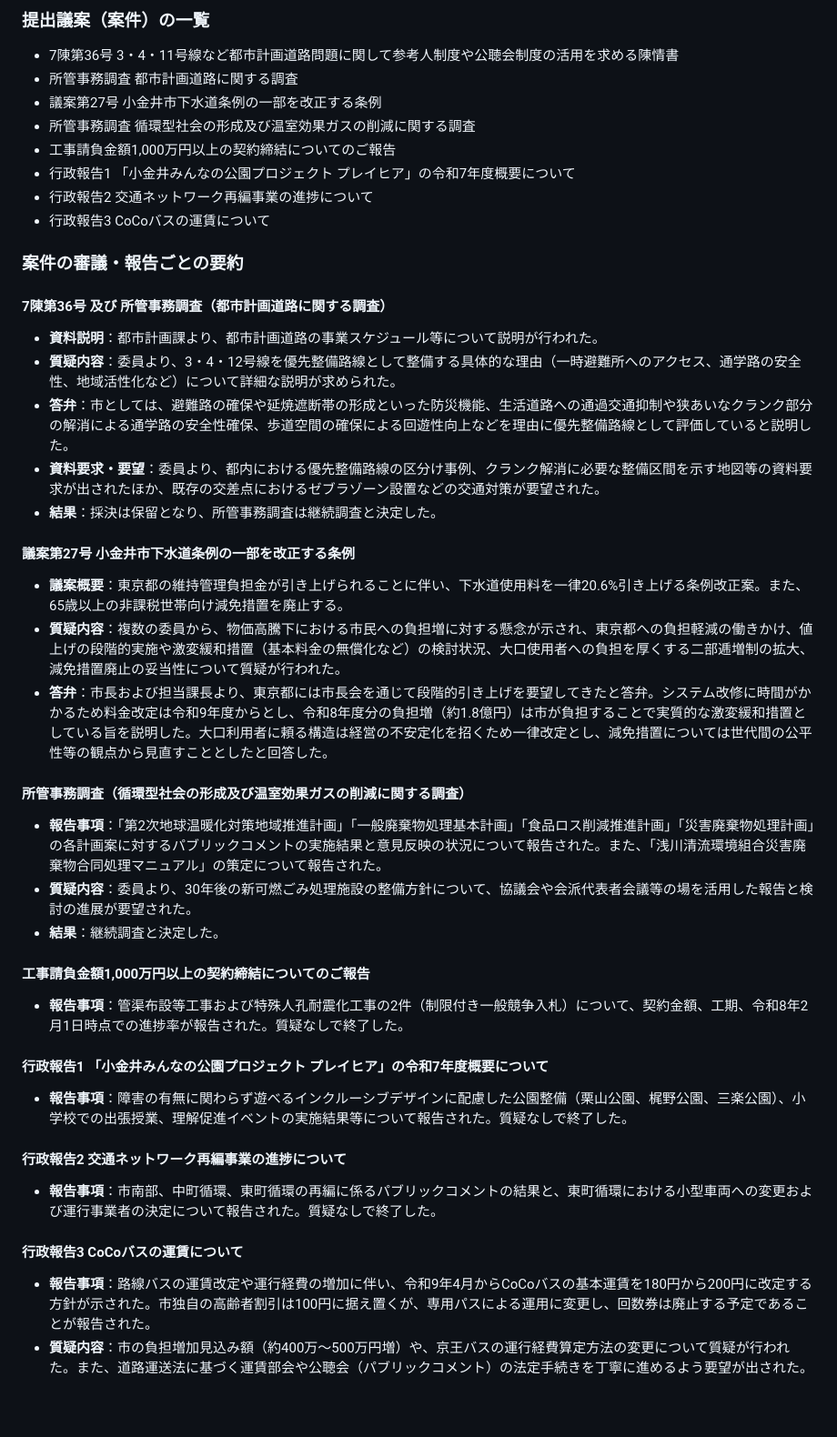
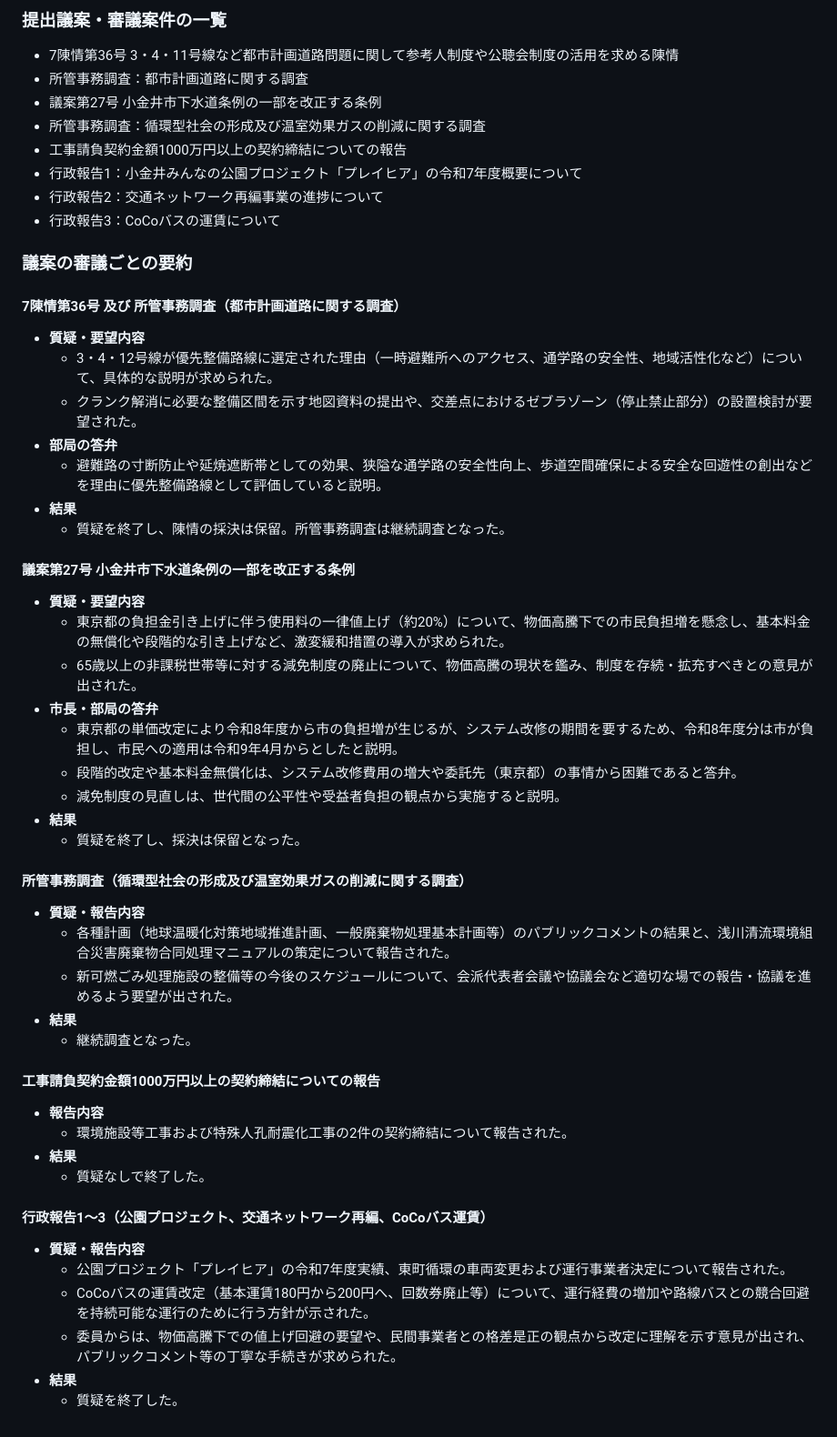
Before and after one commit to toritarosan/Gijiroku1, a Markdown page: R8.3.5_建設環境委員会_summary.md, the part around the change. Shown at 91% size. Rendered like a GitHub page.

Commit message:
Backup: R8.3.5_建設環境委員会_summary.md

```diff
--- a/R8.3.5_建設環境委員会_summary.md
+++ b/R8.3.5_建設環境委員会_summary.md
@@ -1,41 +1,52 @@
-### 提出議案（案件）の一覧
-- 7陳第36号 3・4・11号線など都市計画道路問題に関して参考人制度や公聴会制度の活用を求める陳情書
-- 所管事務調査 都市計画道路に関する調査
-- 議案第27号 小金井市下水道条例の一部を改正する条例
-- 所管事務調査 循環型社会の形成及び温室効果ガスの削減に関する調査
-- 工事請負金額1,000万円以上の契約締結についてのご報告
-- 行政報告1 「小金井みんなの公園プロジェクト プレイヒア」の令和7年度概要について
-- 行政報告2 交通ネットワーク再編事業の進捗について
-- 行政報告3 CoCoバスの運賃について
+### 提出議案・審議案件の一覧
+* 7陳情第36号 3・4・11号線など都市計画道路問題に関して参考人制度や公聴会制度の活用を求める陳情
+* 所管事務調査：都市計画道路に関する調査
+* 議案第27号 小金井市下水道条例の一部を改正する条例
+* 所管事務調査：循環型社会の形成及び温室効果ガスの削減に関する調査
+* 工事請負契約金額1000万円以上の契約締結についての報告
+* 行政報告1：小金井みんなの公園プロジェクト「プレイヒア」の令和7年度概要について
+* 行政報告2：交通ネットワーク再編事業の進捗について
+* 行政報告3：CoCoバスの運賃について
 
-### 案件の審議・報告ごとの要約
+### 議案の審議ごとの要約
 
-#### 7陳第36号 及び 所管事務調査（都市計画道路に関する調査）
-- **資料説明**：都市計画課より、都市計画道路の事業スケジュール等について説明が行われた。
-- **質疑内容**：委員より、3・4・12号線を優先整備路線として整備する具体的な理由（一時避難所へのアクセス、通学路の安全性、地域活性化など）について詳細な説明が求められた。
-- **答弁**：市としては、避難路の確保や延焼遮断帯の形成といった防災機能、生活道路への通過交通抑制や狭あいなクランク部分の解消による通学路の安全性確保、歩道空間の確保による回遊性向上などを理由に優先整備路線として評価していると説明した。
-- **資料要求・要望**：委員より、都内における優先整備路線の区分け事例、クランク解消に必要な整備区間を示す地図等の資料要求が出されたほか、既存の交差点におけるゼブラゾーン設置などの交通対策が要望された。
-- **結果**：採決は保留となり、所管事務調査は継続調査と決定した。
+#### 7陳情第36号 及び 所管事務調査（都市計画道路に関する調査）
+* **質疑・要望内容**
+  * 3・4・12号線が優先整備路線に選定された理由（一時避難所へのアクセス、通学路の安全性、地域活性化など）について、具体的な説明が求められた。
+  * クランク解消に必要な整備区間を示す地図資料の提出や、交差点におけるゼブラゾーン（停止禁止部分）の設置検討が要望された。
+* **部局の答弁**
+  * 避難路の寸断防止や延焼遮断帯としての効果、狭隘な通学路の安全性向上、歩道空間確保による安全な回遊性の創出などを理由に優先整備路線として評価していると説明。
+* **結果**
+  * 質疑を終了し、陳情の採決は保留。所管事務調査は継続調査となった。
 
 #### 議案第27号 小金井市下水道条例の一部を改正する条例
-- **議案概要**：東京都の維持管理負担金が引き上げられることに伴い、下水道使用料を一律20.6%引き上げる条例改正案。また、65歳以上の非課税世帯向け減免措置を廃止する。
-- **質疑内容**：複数の委員から、物価高騰下における市民への負担増に対する懸念が示され、東京都への負担軽減の働きかけ、値上げの段階的実施や激変緩和措置（基本料金の無償化など）の検討状況、大口使用者への負担を厚くする二部逓増制の拡大、減免措置廃止の妥当性について質疑が行われた。
-- **答弁**：市長および担当課長より、東京都には市長会を通じて段階的引き上げを要望してきたと答弁。システム改修に時間がかかるため料金改定は令和9年度からとし、令和8年度分の負担増（約1.8億円）は市が負担することで実質的な激変緩和措置としている旨を説明した。大口利用者に頼る構造は経営の不安定化を招くため一律改定とし、減免措置については世代間の公平性等の観点から見直すこととしたと回答した。
+* **質疑・要望内容**
+  * 東京都の負担金引き上げに伴う使用料の一律値上げ（約20%）について、物価高騰下での市民負担増を懸念し、基本料金の無償化や段階的な引き上げなど、激変緩和措置の導入が求められた。
+  * 65歳以上の非課税世帯等に対する減免制度の廃止について、物価高騰の現状を鑑み、制度を存続・拡充すべきとの意見が出された。
+* **市長・部局の答弁**
+  * 東京都の単価改定により令和8年度から市の負担増が生じるが、システム改修の期間を要するため、令和8年度分は市が負担し、市民への適用は令和9年4月からとしたと説明。
+  * 段階的改定や基本料金無償化は、システム改修費用の増大や委託先（東京都）の事情から困難であると答弁。
+  * 減免制度の見直しは、世代間の公平性や受益者負担の観点から実施すると説明。
+* **結果**
+  * 質疑を終了し、採決は保留となった。
 
 #### 所管事務調査（循環型社会の形成及び温室効果ガスの削減に関する調査）
-- **報告事項**：「第2次地球温暖化対策地域推進計画」「一般廃棄物処理基本計画」「食品ロス削減推進計画」「災害廃棄物処理計画」の各計画案に対するパブリックコメントの実施結果と意見反映の状況について報告された。また、「浅川清流環境組合災害廃棄物合同処理マニュアル」の策定について報告された。
-- **質疑内容**：委員より、30年後の新可燃ごみ処理施設の整備方針について、協議会や会派代表者会議等の場を活用した報告と検討の進展が要望された。
-- **結果**：継続調査と決定した。
+* **質疑・報告内容**
+  * 各種計画（地球温暖化対策地域推進計画、一般廃棄物処理基本計画等）のパブリックコメントの結果と、浅川清流環境組合災害廃棄物合同処理マニュアルの策定について報告された。
+  * 新可燃ごみ処理施設の整備等の今後のスケジュールについて、会派代表者会議や協議会など適切な場での報告・協議を進めるよう要望が出された。
+* **結果**
+  * 継続調査となった。
 
-#### 工事請負金額1,000万円以上の契約締結についてのご報告
-- **報告事項**：管渠布設等工事および特殊人孔耐震化工事の2件（制限付き一般競争入札）について、契約金額、工期、令和8年2月1日時点での進捗率が報告された。質疑なしで終了した。
+#### 工事請負契約金額1000万円以上の契約締結についての報告
+* **報告内容**
+  * 環境施設等工事および特殊人孔耐震化工事の2件の契約締結について報告された。
+* **結果**
+  * 質疑なしで終了した。
 
-#### 行政報告1 「小金井みんなの公園プロジェクト プレイヒア」の令和7年度概要について
-- **報告事項**：障害の有無に関わらず遊べるインクルーシブデザインに配慮した公園整備（栗山公園、梶野公園、三楽公園）、小学校での出張授業、理解促進イベントの実施結果等について報告された。質疑なしで終了した。
-
-#### 行政報告2 交通ネットワーク再編事業の進捗について
-- **報告事項**：市南部、中町循環、東町循環の再編に係るパブリックコメントの結果と、東町循環における小型車両への変更および運行事業者の決定について報告された。質疑なしで終了した。
-
-#### 行政報告3 CoCoバスの運賃について
-- **報告事項**：路線バスの運賃改定や運行経費の増加に伴い、令和9年4月からCoCoバスの基本運賃を180円から200円に改定する方針が示された。市独自の高齢者割引は100円に据え置くが、専用パスによる運用に変更し、回数券は廃止する予定であることが報告された。
-- **質疑内容**：市の負担増加見込み額（約400万〜500万円増）や、京王バスの運行経費算定方法の変更について質疑が行われた。また、道路運送法に基づく運賃部会や公聴会（パブリックコメント）の法定手続きを丁寧に進めるよう要望が出された。
+#### 行政報告1〜3（公園プロジェクト、交通ネットワーク再編、CoCoバス運賃）
+* **質疑・報告内容**
+  * 公園プロジェクト「プレイヒア」の令和7年度実績、東町循環の車両変更および運行事業者決定について報告された。
+  * CoCoバスの運賃改定（基本運賃180円から200円へ、回数券廃止等）について、運行経費の増加や路線バスとの競合回避を持続可能な運行のために行う方針が示された。
+  * 委員からは、物価高騰下での値上げ回避の要望や、民間事業者との格差是正の観点から改定に理解を示す意見が出され、パブリックコメント等の丁寧な手続きが求められた。
+* **結果**
+  * 質疑を終了した。
```
